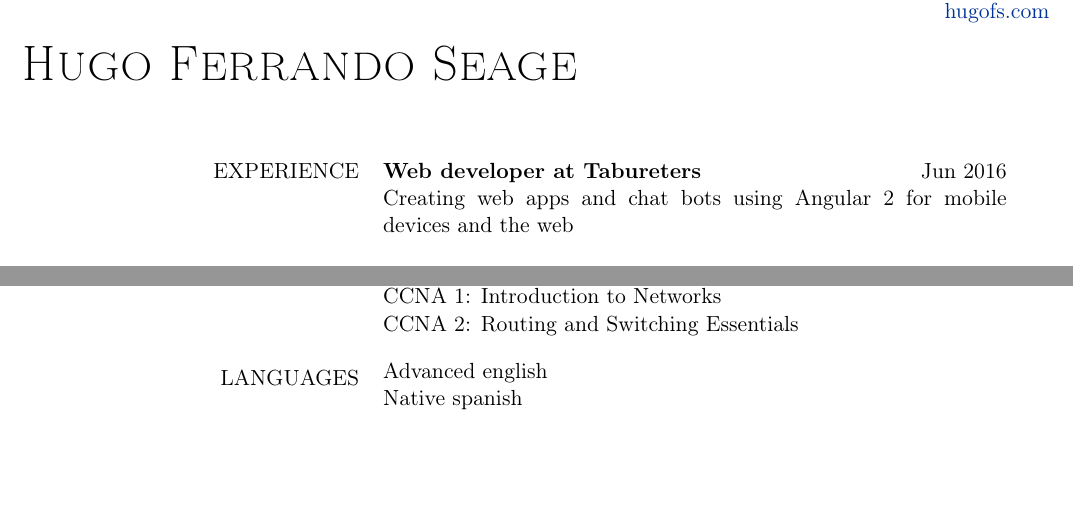
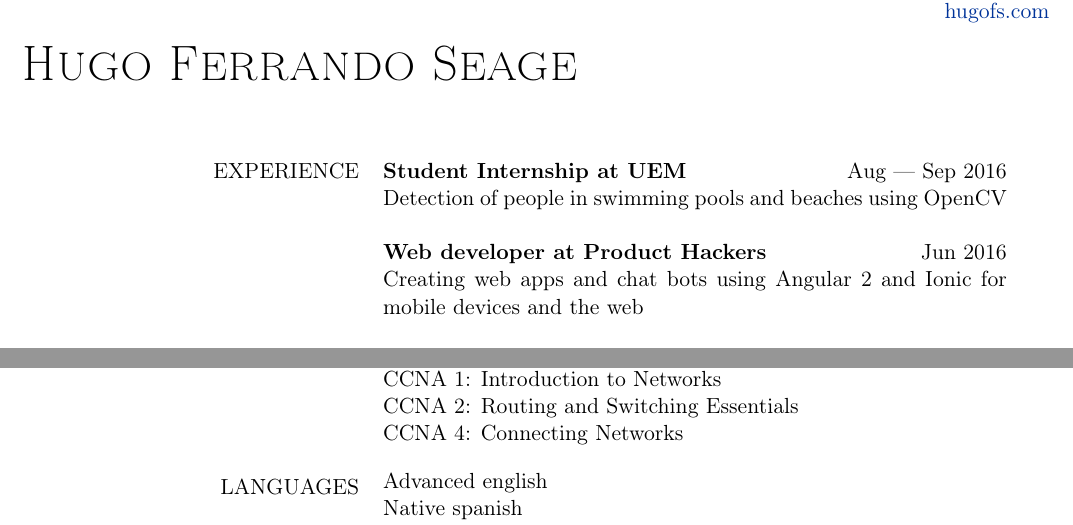
Before and after one commit to hugo19941994/cv, a LaTeX document (eng.tex): two parts of pages 1 and 2 of 2, joined at a grey line, cut so that both start at the same text, the shorter picture padded with empty space. Compiled offline with pdfLaTeX.

Commit message:
Added summer internship

```diff
--- a/eng.tex
+++ b/eng.tex
@@ -42,8 +42,10 @@
 
     \begin{longtable}{rp{11cm}}
         EXPERIENCE
-        & {\bf Web developer at Tabureters} \hfill Jun 2016\\
-        & Creating web apps and chat bots using Angular 2 for mobile devices and the web\\\\
+        & {\bf Student Internship at UEM} \hfill Aug --- Sep 2016\\
+        & Detection of people in swimming pools and beaches using OpenCV\\\\
+        & {\bf Web developer at Product Hackers} \hfill Jun 2016\\
+        & Creating web apps and chat bots using Angular 2 and Ionic for mobile devices and the web\\\\
         & {\bf Student Internship at UEM} \hfill Sep --- Dic 2015\\
         &  Development of an Android app to detect, alert and register traffic violations using OpenCV (computer vision and artificial intelligence)\\
         \\
@@ -79,6 +81,7 @@
             \item Certificate in Advanced English (CAE)
             \item CCNA 1: Introduction to Networks
             \item CCNA 2: Routing and Switching Essentials
+            \item CCNA 4: Connecting Networks
         \end{itemize}\\
         \\
         LANGUAGES
```
Also changed, not shown: esp.tex (+5 -2 lines), eng.pdf, esp.pdf.
